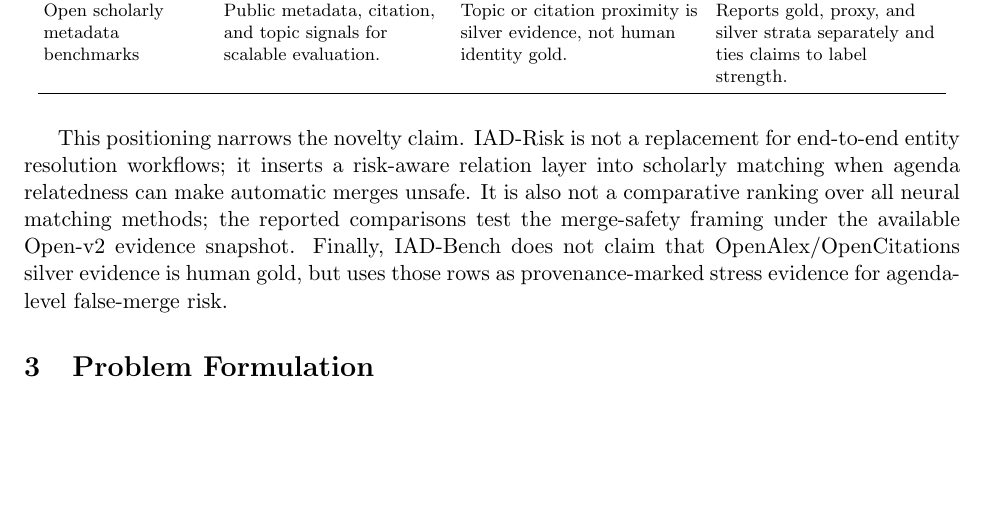
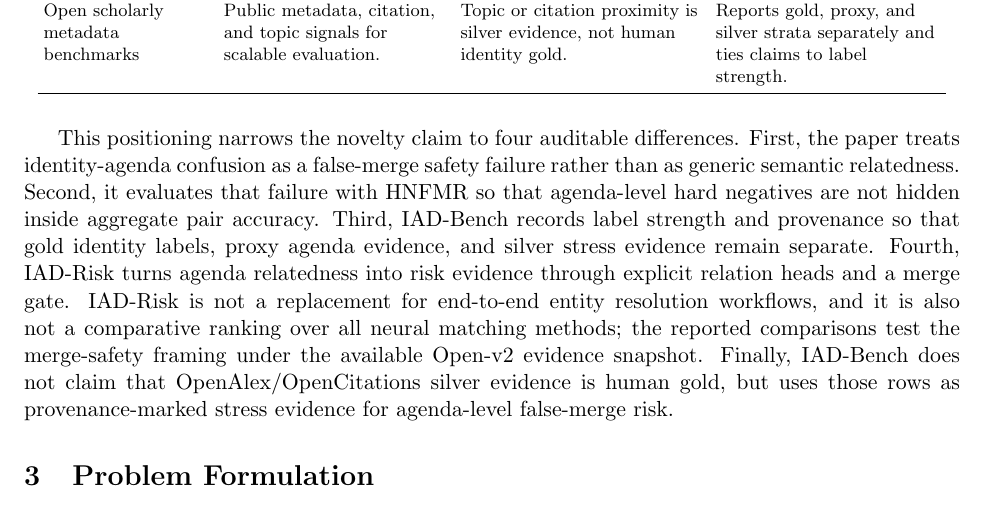
Before and after one commit to bujiuzhi/iad-sieve, a LaTeX paper (manuscript/main.tex): part of page 4 of 33, cut so that both start at the same text, the shorter picture padded with empty space. Compiled offline with pdfLaTeX.

Commit message:
强化相关工作创新定位

```diff
--- a/manuscript/main.tex
+++ b/manuscript/main.tex
@@ -104,7 +104,7 @@ Open scholarly metadata benchmarks & Public metadata, citation, and topic signal
 \end{tabular}
 \end{table}
 
-This positioning narrows the novelty claim. IAD-Risk is not a replacement for end-to-end entity resolution workflows; it inserts a risk-aware relation layer into scholarly matching when agenda relatedness can make automatic merges unsafe. It is also not a comparative ranking over all neural matching methods; the reported comparisons test the merge-safety framing under the available Open-v2 evidence snapshot. Finally, IAD-Bench does not claim that OpenAlex/OpenCitations silver evidence is human gold, but uses those rows as provenance-marked stress evidence for agenda-level false-merge risk.
+This positioning narrows the novelty claim to four auditable differences. First, the paper treats identity-agenda confusion as a false-merge safety failure rather than as generic semantic relatedness. Second, it evaluates that failure with HNFMR so that agenda-level hard negatives are not hidden inside aggregate pair accuracy. Third, IAD-Bench records label strength and provenance so that gold identity labels, proxy agenda evidence, and silver stress evidence remain separate. Fourth, IAD-Risk turns agenda relatedness into risk evidence through explicit relation heads and a merge gate. IAD-Risk is not a replacement for end-to-end entity resolution workflows, and it is also not a comparative ranking over all neural matching methods; the reported comparisons test the merge-safety framing under the available Open-v2 evidence snapshot. Finally, IAD-Bench does not claim that OpenAlex/OpenCitations silver evidence is human gold, but uses those rows as provenance-marked stress evidence for agenda-level false-merge risk.
 
 \section{Problem Formulation}
 
```
Also changed, not shown: 3 other files.
